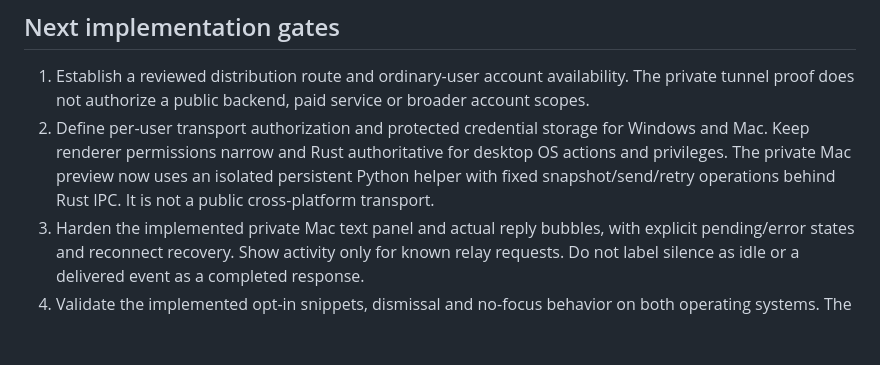
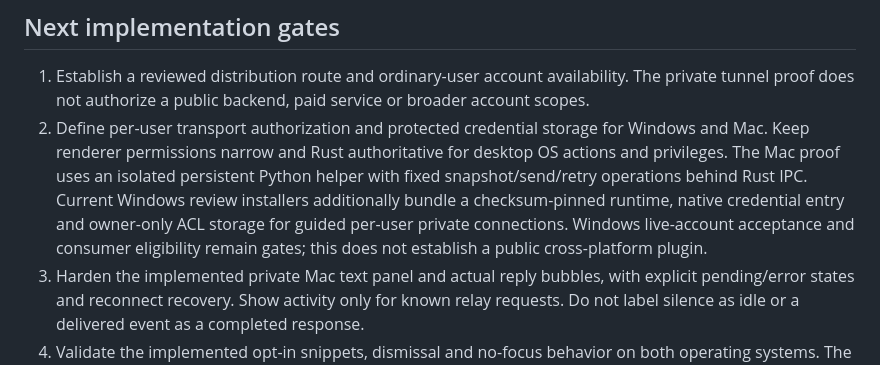
Before and after one commit to wernerong/near-dot, a Markdown page: docs/ROADMAP.md, the part around the change. GitHub-like rendering; blank space fills up the shorter version.

```diff
--- a/docs/ROADMAP.md
+++ b/docs/ROADMAP.md
@@ -60,7 +60,7 @@ The package `@openai/mcp-extensions` 0.1.0 was inspected without installing or e
 ## Next implementation gates
 
 1. Establish a reviewed distribution route and ordinary-user account availability. The private tunnel proof does not authorize a public backend, paid service or broader account scopes.
-2. Define per-user transport authorization and protected credential storage for Windows and Mac. Keep renderer permissions narrow and Rust authoritative for desktop OS actions and privileges. The private Mac preview now uses an isolated persistent Python helper with fixed snapshot/send/retry operations behind Rust IPC. It is not a public cross-platform transport.
+2. Define per-user transport authorization and protected credential storage for Windows and Mac. Keep renderer permissions narrow and Rust authoritative for desktop OS actions and privileges. The Mac proof uses an isolated persistent Python helper with fixed snapshot/send/retry operations behind Rust IPC. Current Windows review installers additionally bundle a checksum-pinned runtime, native credential entry and owner-only ACL storage for guided per-user private connections. Windows live-account acceptance and consumer eligibility remain gates; this does not establish a public cross-platform plugin.
 3. Harden the implemented private Mac text panel and actual reply bubbles, with explicit pending/error states and reconnect recovery. Show activity only for known relay requests. Do not label silence as idle or a delivered event as a completed response.
 4. Validate the implemented opt-in snippets, dismissal and no-focus behavior on both operating systems. The preview retains only its own relay exchanges locally until removal; add consumer retention controls before public distribution.
 5. Verify context and history limits, revoked access, duplicate events, offline operation and interrupted requests on real devices. Do not describe mailbox history as the complete ChatGPT transcript.
```
Also changed, not shown: experiments/dot-relay/README.md (+2 -2 lines).
